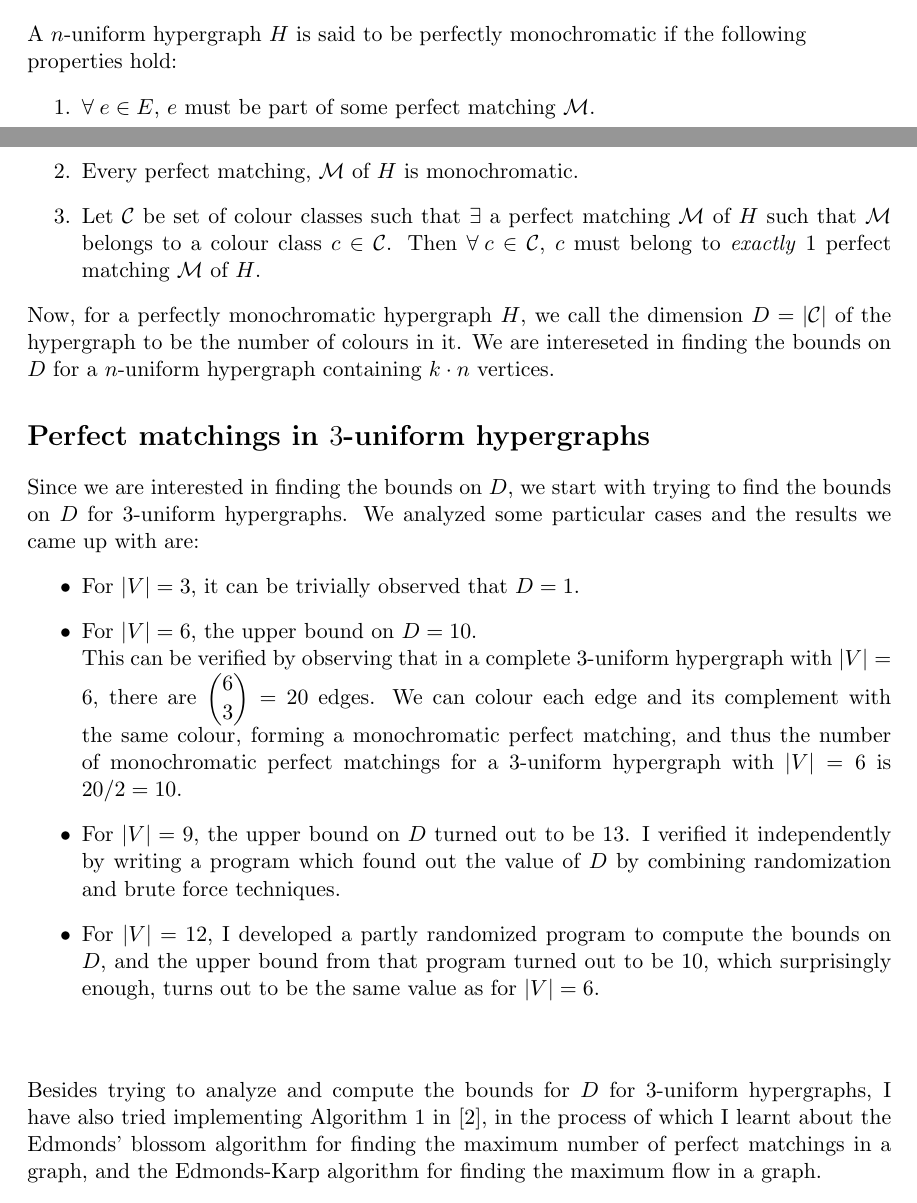
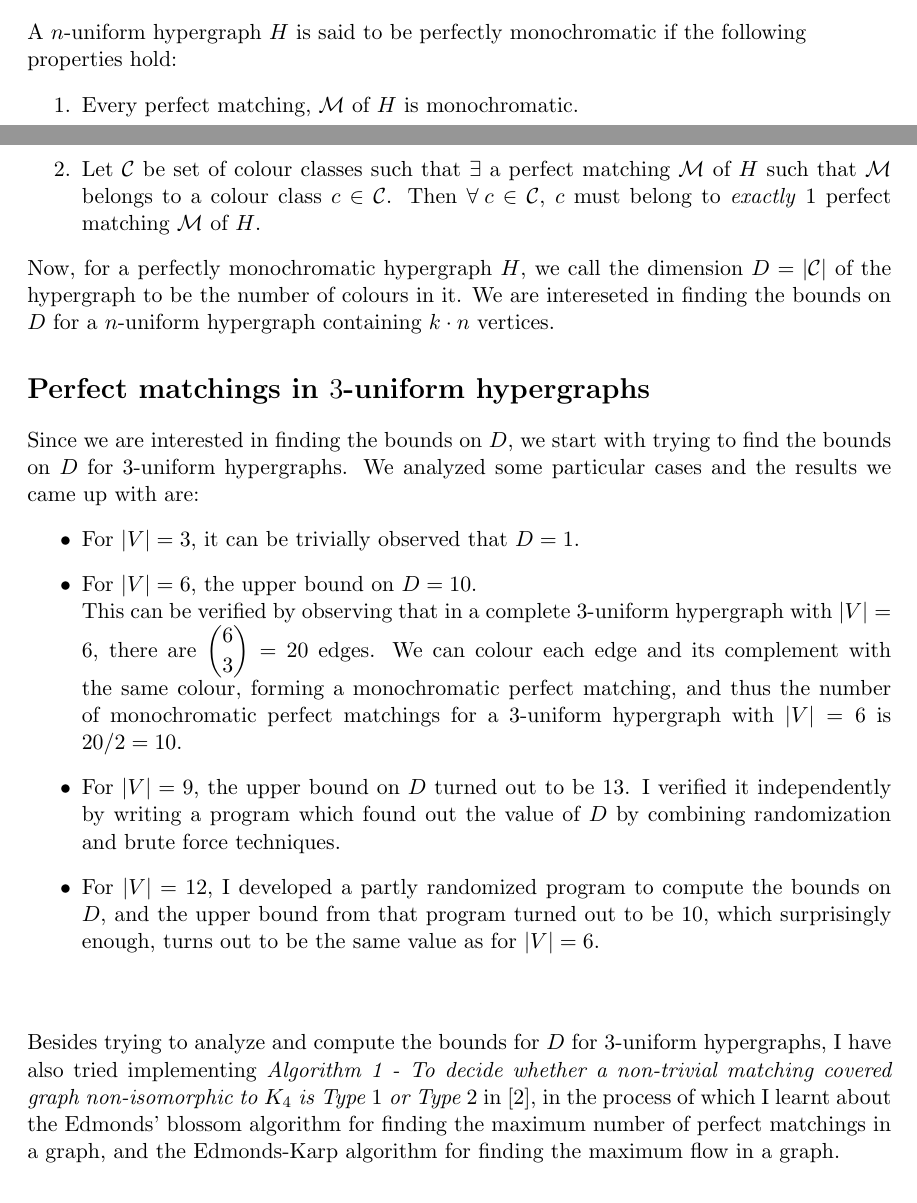
Before and after one commit to darpan-b/SRFP-IISc, a LaTeX document (Reports/4-week-report/main.tex): two parts of pages 1 and 2 of 2, joined at a grey line, cut so that both start at the same text. Compiled offline with pdfLaTeX.

Commit message:
Update main.tex

```diff
--- a/Reports/4-week-report/main.tex
+++ b/Reports/4-week-report/main.tex
@@ -34,7 +34,7 @@ A hypergraph $H$ is said to be \textit{$n$-uniform} if $\forall \hspace{0.1cm} e
 A \textit{perfect matching}, $\mathcal{M}$ of a $n$-uniform hypergraph $H=(V,E)$ can be defined as a matching $M$ of $H$ such that $\forall \hspace{0.1cm} v \in V$, $v$ is part of some edge in $M$. It is trivial to note that for a $n$-uniform hypergraph to have a perfect matching, $|V| \equiv 0 \pmod n$. \\ \\
 A $n$-uniform hypergraph $H$ is said to be perfectly monochromatic if the following \\properties hold:
 \begin{enumerate}
-    \item $\forall \hspace{0.1cm} e \in E$, $e$ must be part of some perfect matching $\mathcal{M}$.
+    % \item $\forall \hspace{0.1cm} e \in E$, $e$ must be part of some perfect matching $\mathcal{M}$.
     \item Every perfect matching, $\mathcal{M}$ of $H$ is monochromatic.
     \item Let $\mathcal{C}$ be set of colour classes such that $\exists$ a perfect matching $\mathcal{M}$ of $H$ such that $\mathcal{M}$ belongs to a colour class $c \in \mathcal{C}$. Then $\forall \hspace{0.1cm} c \in \mathcal{C}$, $c$ must belong to \textit{exactly} $1$ perfect matching $\mathcal{M}$ of $H$.
 \end{enumerate}
@@ -53,7 +53,7 @@ Since we are interested in finding the bounds on $D$, we start with trying to fi
 \end{itemize}
 
 \vspace{1cm}
-Besides trying to analyze and compute the bounds for $D$ for $3$-uniform hypergraphs, I have also tried implementing Algorithm 1 in \cite{chandran2022perfect}, in the process of which I learnt about the Edmonds' blossom algorithm for finding the maximum number of perfect matchings in a  graph, and the Edmonds-Karp algorithm for finding the maximum flow in a  graph.
+Besides trying to analyze and compute the bounds for $D$ for $3$-uniform hypergraphs, I have also tried implementing \textit{Algorithm 1 - To decide whether a non-trivial matching covered graph non-isomorphic to $K_4$ is Type $1$ or Type $2$} in \cite{chandran2022perfect}, in the process of which I learnt about the Edmonds' blossom algorithm for finding the maximum number of perfect matchings in a  graph, and the Edmonds-Karp algorithm for finding the maximum flow in a  graph.
 
 
 \bibliographystyle{abbrv}
```
